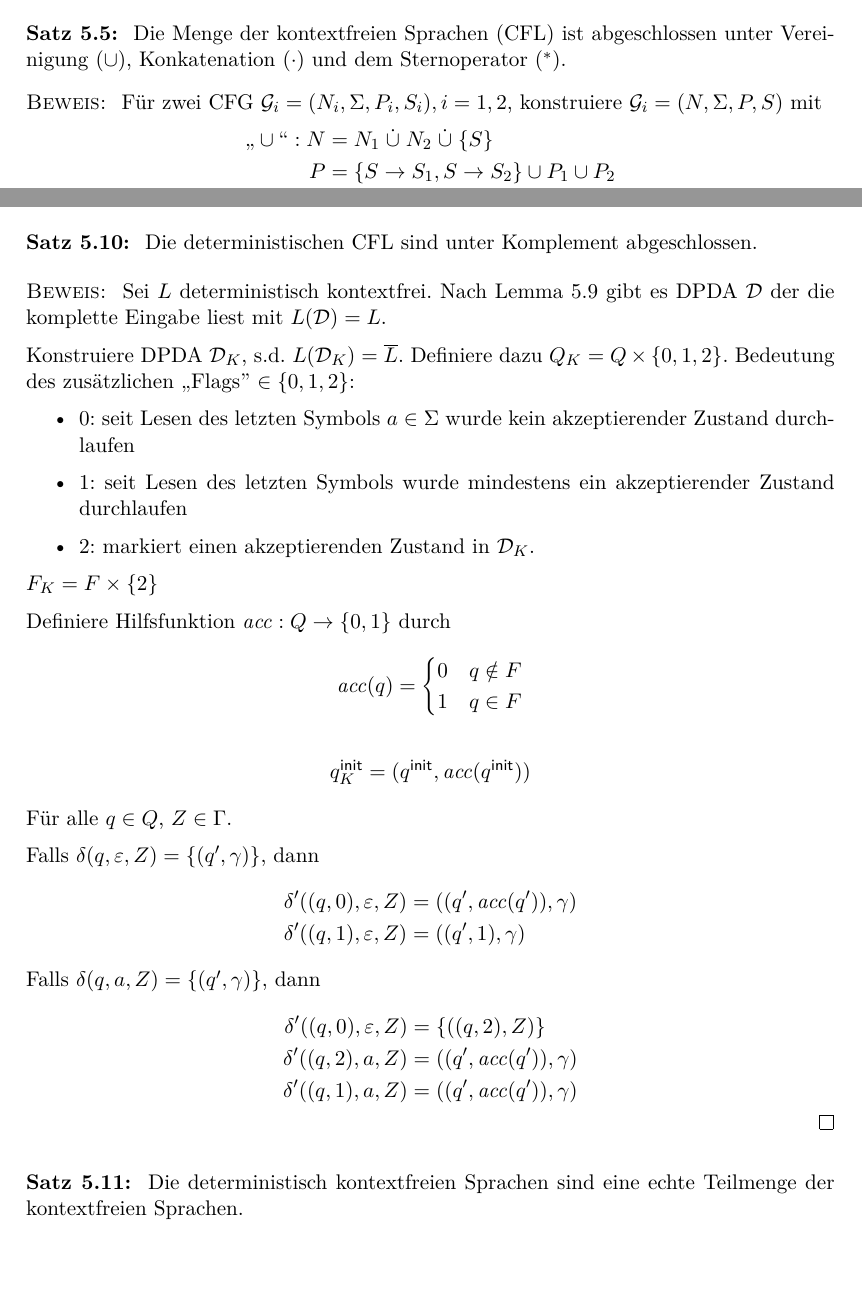
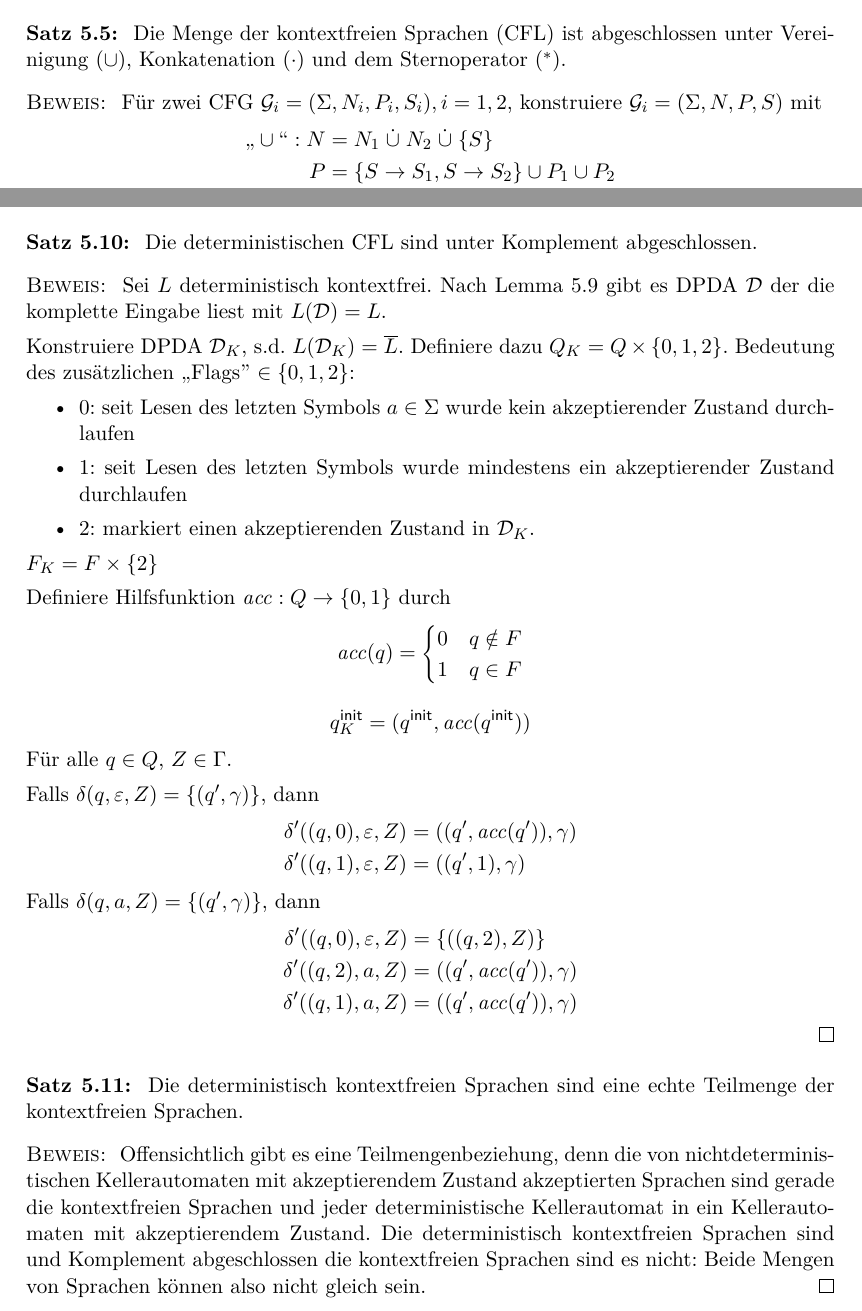
Before and after one commit to proglang/Informatik-III-Theoretische-Informatik, a LaTeX document (Info_3_Skript_WS2017-18.tex, which reads 4-Kellerautomaten.tex): two parts of pages 62 and 65 of 71 before the commit and two parts of pages 62 and 65 of 70 after it, joined at a grey line, cut so that both start at the same text, the shorter picture padded with empty space. Compiled offline with pdfLaTeX.

Commit message:
update Section 5

```diff
--- a/4-Kellerautomaten.tex
+++ b/4-Kellerautomaten.tex
@@ -747,7 +747,7 @@ Mit Hilfe von \autoref{bsp:5.planbncn} folgern wir $\mathcal{M}_2 \subsetneq \ma
 	Die \ac{CFL} ist abgeschlossen unter Vereinigung ($\cup$), Konkatenation ($\cdot$) und dem Sternoperator ($^*$).
 \end{Satz}
 \begin{proof}
-	Für zwei \ac{CFG} $\mathcal{G}_i = (N_i, \Sigma,P_i,S_i), i=1,2$, konstruiere $\mathcal{G}_i = (N,\Sigma,P,S)$ mit
+	Für zwei \ac{CFG} $\mathcal{G}_i = (\Sigma, N_i, P_i,S_i), i=1,2$, konstruiere $\mathcal{G}_i = (\Sigma, N,P,S)$ mit
 	\begin{align*}
 		\text{"`}\cup\text{"'}: N &= N_1\dotcup N_2\dotcup\{S\}\\
 		P &= \{S\->S_1, S\->S_2 \} \cup P_1\cup P_2\\
@@ -939,6 +939,15 @@ Siehe Übungsblatt~7 Aufgabe~5.
 Die deterministisch kontextfreien Sprachen sind eine echte Teilmenge der kontextfreien Sprachen.
 \end{Satz}
 
+\begin{proof}
+ Offensichtlich gibt es eine Teilmengenbeziehung, denn die von nichtdeterministischen Kellerautomaten mit akzeptierendem Zustand akzeptierten Sprachen sind gerade die kontextfreien Sprachen und jeder deterministische Kellerautomat in ein Kellerautomaten mit akzeptierendem Zustand.
+ Die deterministisch kontextfreien Sprachen sind und Komplement abgeschlossen die kontextfreien Sprachen sind es nicht:
+ Beide Mengen von Sprachen können also nicht gleich sein.
+\end{proof}
+
+
+
+\hide{
 
 \begin{Satz}
     Die deterministischen \ac{CFL} sind \textbf{nicht} unter Vereinigung und Durchschnitt abgeschlossen.
```
Also changed, not shown: 4-Kellerautomaten.tex (2 more changed lines).
